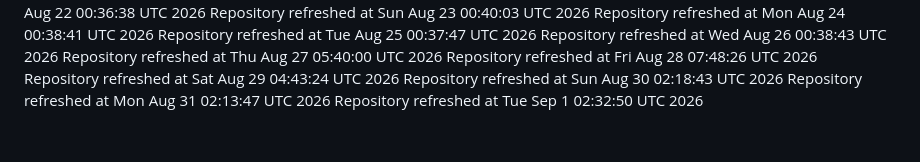
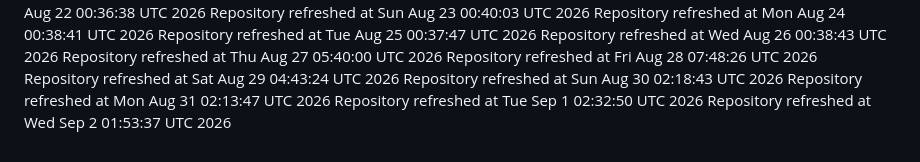
Before and after one commit to catan5/cheery-fudge-2b1f62, a Markdown page: REFRESH_LOG.md, the part around the change. Drawn GitHub-style.

Commit message:
chore: automated refresh

```diff
--- a/REFRESH_LOG.md
+++ b/REFRESH_LOG.md
@@ -58,3 +58,4 @@ Repository refreshed at Sat Aug 29 04:43:24 UTC 2026
 Repository refreshed at Sun Aug 30 02:18:43 UTC 2026
 Repository refreshed at Mon Aug 31 02:13:47 UTC 2026
 Repository refreshed at Tue Sep  1 02:32:50 UTC 2026
+Repository refreshed at Wed Sep  2 01:53:37 UTC 2026
```
